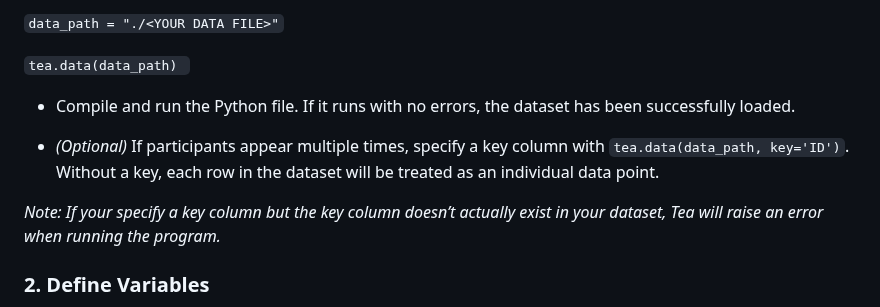
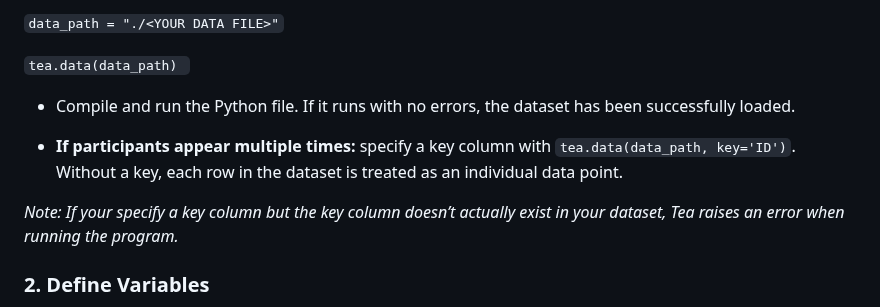
Before and after one commit to ekraw36/Tea_Docs, a Markdown page: task_documentation.md, the part around the change. Rendered like a GitHub page.

```diff
--- a/task_documentation.md
+++ b/task_documentation.md
@@ -33,9 +33,9 @@ Tea performs statistical analysis on data you provide. Tea accepts data as eithe
 
 - Compile and run the Python file. If it runs with no errors, the dataset has been successfully loaded.
 
-- *(Optional)* If  participants appear multiple times, specify a key column with `tea.data(data_path, key='ID')`. Without a key, each row in the dataset will be treated as an individual data point.
+-  **If participants appear multiple times:** specify a key column with `tea.data(data_path, key='ID')`. Without a key, each row in the dataset is treated as an individual data point.
 
-*Note: If your specify a key column but the key column doesn’t actually exist in your dataset, Tea will raise an error when running the program.*
+*Note: If your specify a key column but the key column doesn’t actually exist in your dataset, Tea raises an error when running the program.*
 
 ### 2. Define Variables
 Each column in the dataset corresponds to a different variable. For each variable you plan to analyze, Tea requires you to define it with a name, data type, and (if needed) a category or range. Tea uses these definitions to understand what kind of data you are working with and to determine which statistical tests are appropriate.<br>
```
